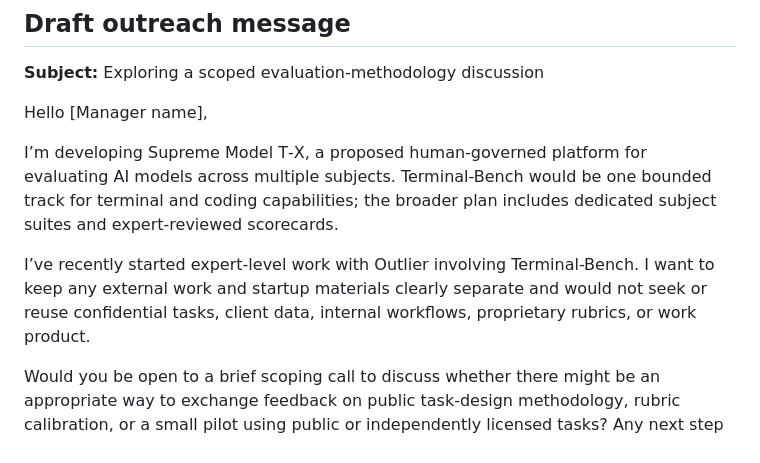
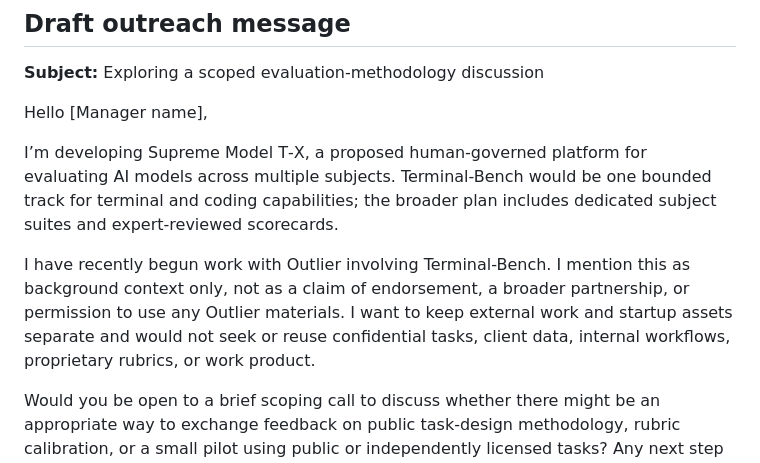
Before and after one commit to orkinosai25-org/supremeai, a Markdown page: docs/outlier-collaboration-proposal.md, the part around the change. GitHub-like rendering.

Commit message:
Clarify outreach context and resolve docs link
Co-authored-by: orkinosai25 <243531199+orkinosai25@users.noreply.github.com>

```diff
--- a/docs/outlier-collaboration-proposal.md
+++ b/docs/outlier-collaboration-proposal.md
@@ -33,7 +33,7 @@ Hello [Manager name],
 
 I’m developing Supreme Model T‑X, a proposed human-governed platform for evaluating AI models across multiple subjects. Terminal-Bench would be one bounded track for terminal and coding capabilities; the broader plan includes dedicated subject suites and expert-reviewed scorecards.
 
-I’ve recently started expert-level work with Outlier involving Terminal-Bench. I want to keep any external work and startup materials clearly separate and would not seek or reuse confidential tasks, client data, internal workflows, proprietary rubrics, or work product.
+I have recently begun work with Outlier involving Terminal-Bench. I mention this as background context only, not as a claim of endorsement, a broader partnership, or permission to use any Outlier materials. I want to keep external work and startup assets separate and would not seek or reuse confidential tasks, client data, internal workflows, proprietary rubrics, or work product.
 
 Would you be open to a brief scoping call to discuss whether there might be an appropriate way to exchange feedback on public task-design methodology, rubric calibration, or a small pilot using public or independently licensed tasks? Any next step would be subject to mutual agreement and rights review; I am not assuming an existing partnership or endorsement.
 
```
Also changed, not shown: README.md (+1 -1 lines).
